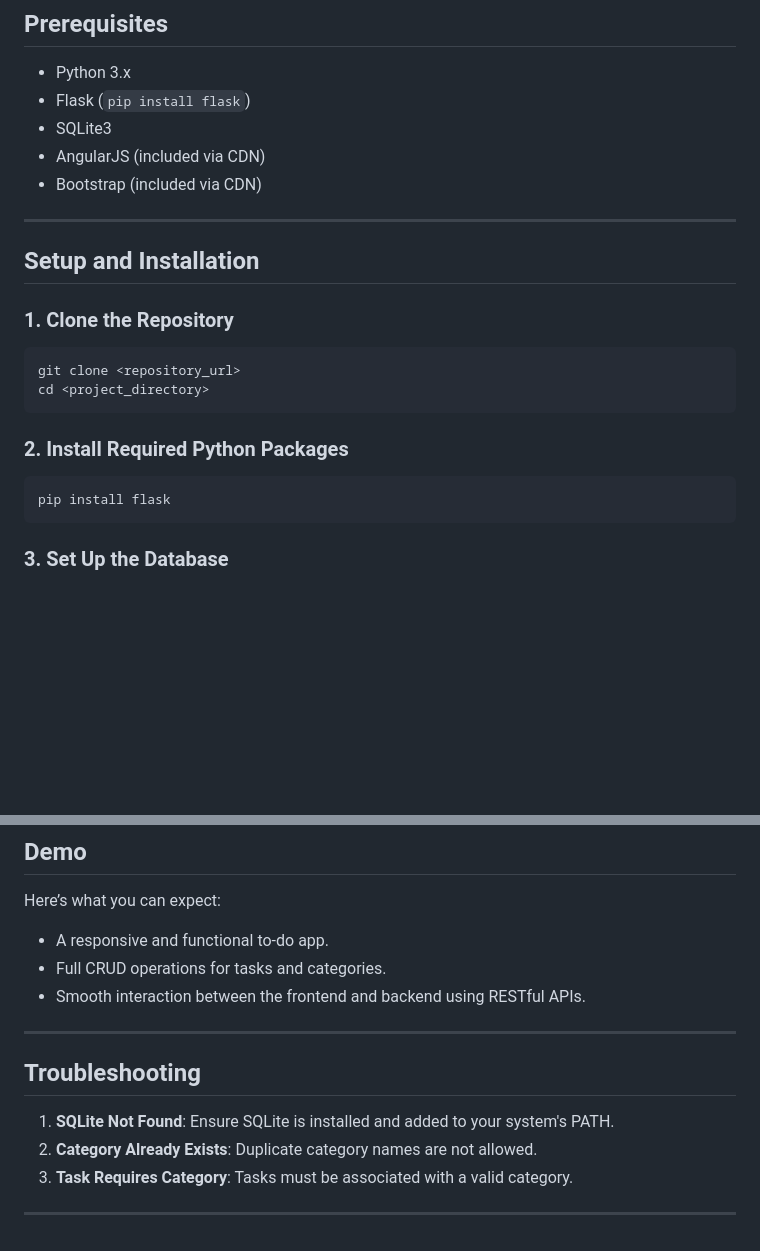
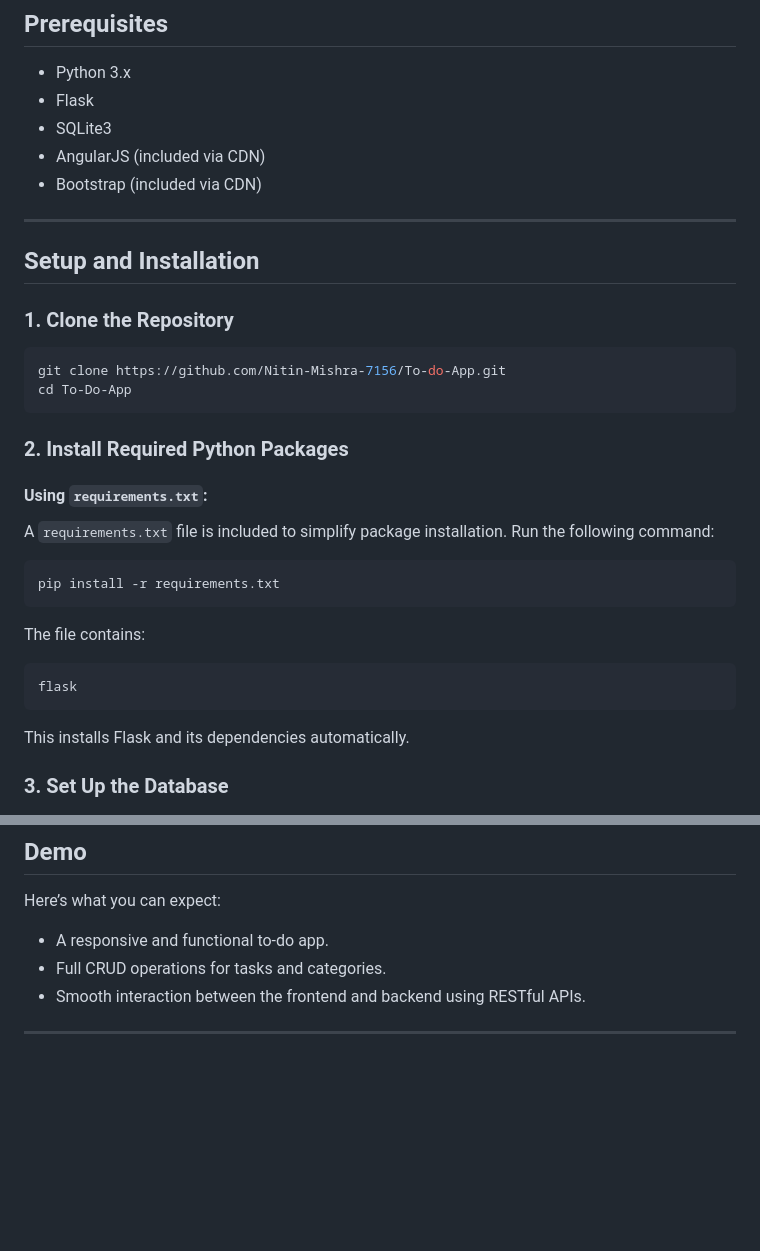
Before and after one commit to Nitin-Mishra-7156/To-do-App, a Markdown page: README.md, 2 parts joined by grey strips. Rendered like a GitHub page; blank space fills up the shorter version.

````diff
--- a/README.md
+++ b/README.md
@@ -14,7 +14,7 @@ This project is a simple **To-Do Application** built using **Flask** (backend),
 
 ## Prerequisites
 - Python 3.x
-- Flask (`pip install flask`)
+- Flask
 - SQLite3
 - AngularJS (included via CDN)
 - Bootstrap (included via CDN)
@@ -25,14 +25,24 @@ This project is a simple **To-Do Application** built using **Flask** (backend),
 
 ### 1. Clone the Repository
 ```bash
-git clone <repository_url>
-cd <project_directory>
+git clone https://github.com/Nitin-Mishra-7156/To-do-App.git
+cd To-Do-App
 ```
 
 ### 2. Install Required Python Packages
+
+#### Using `requirements.txt`:
+A `requirements.txt` file is included to simplify package installation. Run the following command:
 ```bash
-pip install flask
+pip install -r requirements.txt
 ```
+
+The file contains:
+```
+flask
+```
+
+This installs Flask and its dependencies automatically.
 
 ### 3. Set Up the Database
 1. **Initialize Database**: The database tables will automatically be created when you run the app for the first time.
@@ -153,10 +163,3 @@ Here’s what you can expect:
 - Smooth interaction between the frontend and backend using RESTful APIs.
 
 ---
-
-## Troubleshooting
-1. **SQLite Not Found**: Ensure SQLite is installed and added to your system's PATH.
-2. **Category Already Exists**: Duplicate category names are not allowed.
-3. **Task Requires Category**: Tasks must be associated with a valid category.
-
----
````
Also changed, not shown: other parts of README.md (+1 -1 lines).
